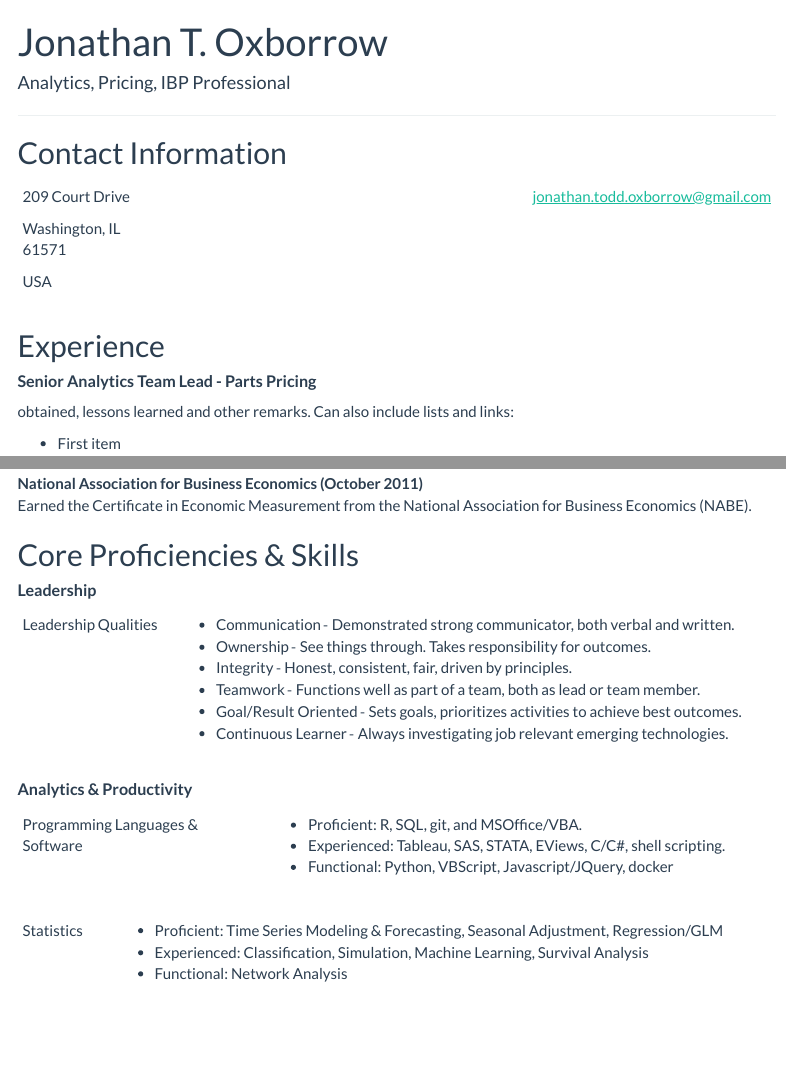
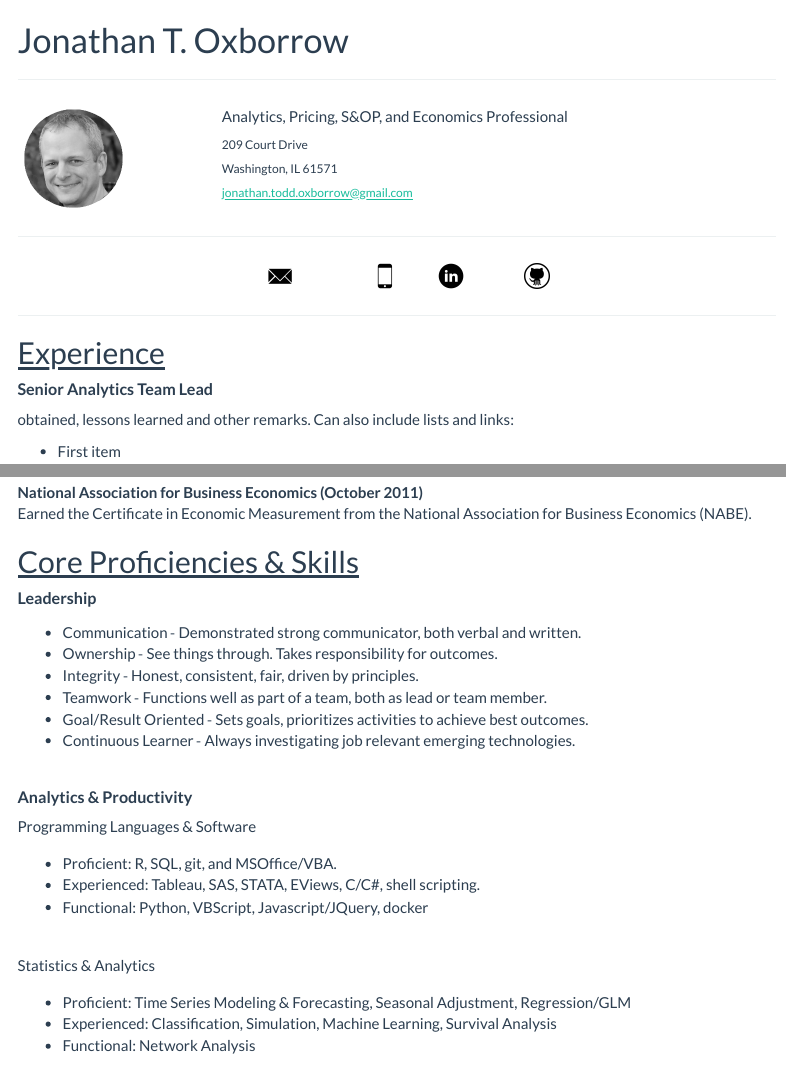
Before and after one commit to joxborrow/joxborrow.github.io, an R Markdown document (index.Rmd): the page in a window 1100 px wide, from its top, and a second part further down, joined at a grey line. Rendered offline with R 4.5, knitr and Pandoc, with nearby package versions; menus at the side of the page are left out.

Commit message:
First pass resume website

```diff
--- a/index.Rmd
+++ b/index.Rmd
@@ -1,10 +1,9 @@
 ---
-title: "Jonathan T. Oxborrow"
-author: "Analytics, Pricing, IBP Professional"
 output:
   html_document:
     toc: true
-    toc_float: true
+    toc_float:
+      collapsed: no
     toc_depth: 5
     theme: flatly
 ---
@@ -12,3 +27,6 @@ output:
+# Jonathan T. Oxborrow
+
 <hr>
 
-## Contact Information
++-------------------------------------+:----------------------------------------------------------------------------------------------------------+
+| ![](assets/avatar.png){width="100"} | Analytics, Pricing, S&OP, and Economics Professional                                                      |
@@ -21,9 +41,16 @@ output:
-| USA                  |                                                                                                    |
-+----------------------+----------------------------------------------------------------------------------------------------+
+<hr>
 
-## Experience
+::: {#social-links}
+|                                                                                            |                                        |                                            |                                                              |
+|:------------------------------------------------------------------------------------------:|:--------------------------------------:|:------------------------------------------:|:------------------------------------------------------------:|
+| [![](assets/envelope.png "Email Me"){width="25"}](mailto:jonathan.todd.oxborrow@gmail.com) | ![](assets/cell-phone.png){width="25"} | ![](assets/linkedin-round.png){width="25"} | ![](assets/github-icon-logo-png-transparent.png){width="25"} |
+:::
 
-##### **Senior Analytics Team Lead - Parts Pricing**
+<hr>
+
+## [Experience]{.ul}
+
+##### Senior Analytics Team Lead
 
 obtained, lessons learned and other remarks. Can also include lists and links:
 
@@ -83,31 +110,32 @@ National Association for Business Economics (October 2011)
 
 :   Earned the Certificate in Economic Measurement from the National Association for Business Economics (NABE).
 
-## Core Proficiencies & Skills
+## [Core Proficiencies & Skills]{.ul}
 
-##### **Leadership**
+##### Leadership
 
-+----------------------+-----------------------------------------------------------------------------------------+
-| Leadership Qualities | -   Communication ‐ Demonstrated strong communicator, both verbal and written.          |
-|                      | -   Ownership ‐ See things through. Takes responsibility for outcomes.                  |
-|                      | -   Integrity ‐ Honest, consistent, fair, driven by principles.                         |
-|                      | -   Teamwork ‐ Functions well as part of a team, both as lead or team member.           |
-|                      | -   Goal/Result Oriented ‐ Sets goals, prioritizes activities to achieve best outcomes. |
-|                      | -   Continuous Learner ‐ Always investigating job relevant emerging technologies.       |
-+----------------------+-----------------------------------------------------------------------------------------+
++-----------------------------------------------------------------------------------------+
+| -   Communication ‐ Demonstrated strong communicator, both verbal and written.          |
+| -   Ownership ‐ See things through. Takes responsibility for outcomes.                  |
+| -   Integrity ‐ Honest, consistent, fair, driven by principles.                         |
+| -   Teamwork ‐ Functions well as part of a team, both as lead or team member.           |
+| -   Goal/Result Oriented ‐ Sets goals, prioritizes activities to achieve best outcomes. |
+| -   Continuous Learner ‐ Always investigating job relevant emerging technologies.       |
++-----------------------------------------------------------------------------------------+
 
-##### **Analytics & Productivity**
+##### Analytics & Productivity
 
-+----------------------------------+-----------------------------------------------------------------------+
-| Programming Languages & Software | -   Proficient: R, SQL, git, and MSOffice/VBA.                        |
-|                                  | -   Experienced: Tableau, SAS, STATA, EViews, C/C\#, shell scripting. |
-|                                  | -   Functional: Python, VBScript, Javascript/JQuery, docker           |
-+----------------------------------+-----------------------------------------------------------------------+
+Programming Languages & Software
 
-+------------+-----------------------------------------------------------------------------------------+
-| Statistics | -   Proficient: Time Series Modeling & Forecasting, Seasonal Adjustment, Regression/GLM |
-|            | -   Experienced: Classification, Simulation, Machine Learning, Survival Analysis        |
-|            | -   Functional: Network Analysis                                                        |
-+------------+-----------------------------------------------------------------------------------------+
++-----------------------------------------------------------------------+
+| -   Proficient: R, SQL, git, and MSOffice/VBA.                        |
+| -   Experienced: Tableau, SAS, STATA, EViews, C/C\#, shell scripting. |
+| -   Functional: Python, VBScript, Javascript/JQuery, docker           |
++-----------------------------------------------------------------------+
 
-##### **Language**
+Statistics & Analytics
+
++-----------------------------------------------------------------------------------------+
+| -   Proficient: Time Series Modeling & Forecasting, Seasonal Adjustment, Regression/GLM |
+| -   Experienced: Classification, Simulation, Machine Learning, Survival Analysis        |
+| -   Functional: Network Analysis                                                        |
```
Also changed, not shown: assets/avatar.png (added), assets/cell-phone.png (added), assets/envelope.png (added), assets/github-icon-logo-png-transparent.png (added), assets/github.jpg (added), assets/globe-line-option.png (added), assets/html-file.png (added), assets/linkedin-round.png (added), index.html, index.Rmd (59 more changed lines), 1 other file.
